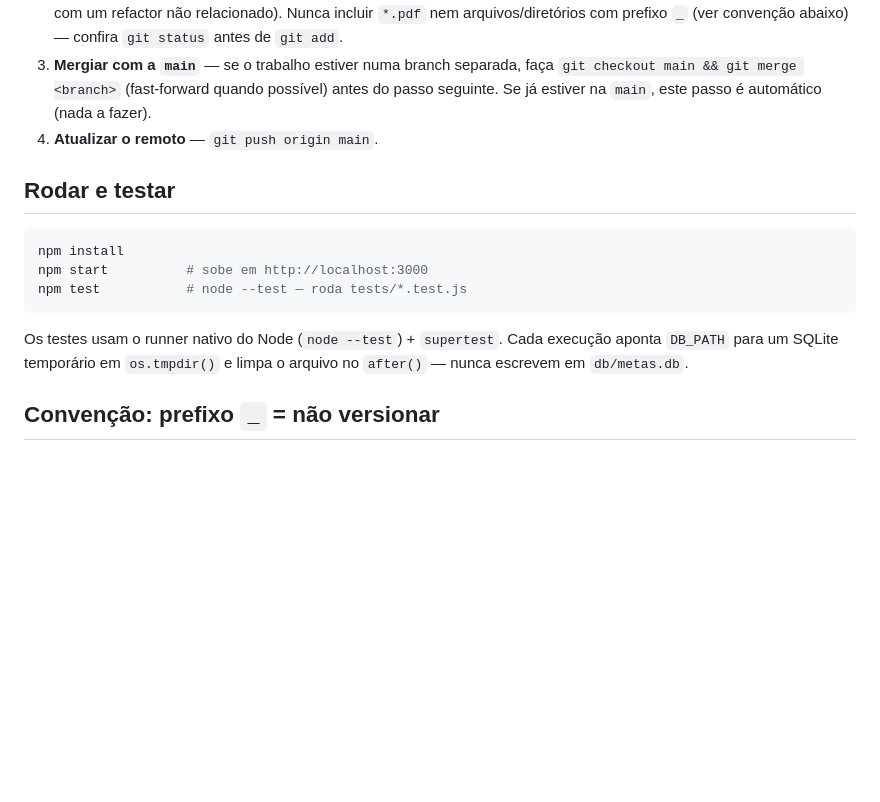
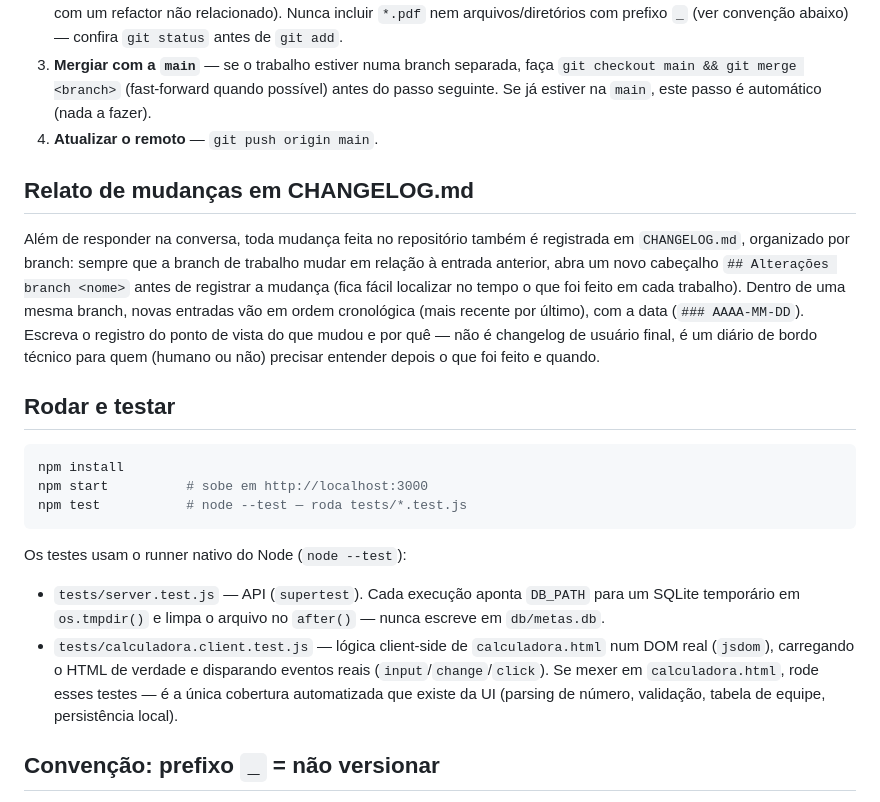
Before and after one commit to TaticaContabilidade/forms-meta, a Markdown page: CLAUDE.md, the part around the change. Rendered like a GitHub page; blank space fills up the shorter version.

````diff
--- a/CLAUDE.md
+++ b/CLAUDE.md
@@ -74,6 +74,19 @@ Sempre que o usuário pedir para commitar (ex.: "comita", "pode commitar",
    automático (nada a fazer).
 4. **Atualizar o remoto** — `git push origin main`.
 
+## Relato de mudanças em CHANGELOG.md
+
+Além de responder na conversa, toda mudança feita no repositório também é
+registrada em `CHANGELOG.md`, organizado por branch: sempre que a branch de
+trabalho mudar em relação à entrada anterior, abra um novo cabeçalho
+`## Alterações branch <nome>` antes de registrar a mudança (fica fácil
+localizar no tempo o que foi feito em cada trabalho). Dentro de uma mesma
+branch, novas entradas vão em ordem cronológica (mais recente por último),
+com a data (`### AAAA-MM-DD`). Escreva o registro do ponto de vista do que
+mudou e por quê — não é changelog de usuário final, é um diário de bordo
+técnico para quem (humano ou não) precisar entender depois o que foi feito
+e quando.
+
 ## Rodar e testar
 
 ```bash
@@ -82,9 +95,17 @@ npm start          # sobe em http://localhost:3000
 npm test           # node --test — roda tests/*.test.js
 ```
 
-Os testes usam o runner nativo do Node (`node --test`) + `supertest`. Cada
-execução aponta `DB_PATH` para um SQLite temporário em `os.tmpdir()` e limpa
-o arquivo no `after()` — nunca escrevem em `db/metas.db`.
+Os testes usam o runner nativo do Node (`node --test`):
+
+- `tests/server.test.js` — API (`supertest`). Cada execução aponta `DB_PATH`
+  para um SQLite temporário em `os.tmpdir()` e limpa o arquivo no `after()`
+  — nunca escreve em `db/metas.db`.
+- `tests/calculadora.client.test.js` — lógica client-side de
+  `calculadora.html` num DOM real (`jsdom`), carregando o HTML de verdade e
+  disparando eventos reais (`input`/`change`/`click`). Se mexer em
+  `calculadora.html`, rode esses testes — é a única cobertura automatizada
+  que existe da UI (parsing de número, validação, tabela de equipe,
+  persistência local).
 
 ## Convenção: prefixo `_` = não versionar
 
````
Also changed, not shown: CHANGELOG.md (added, +69 -0 lines).
